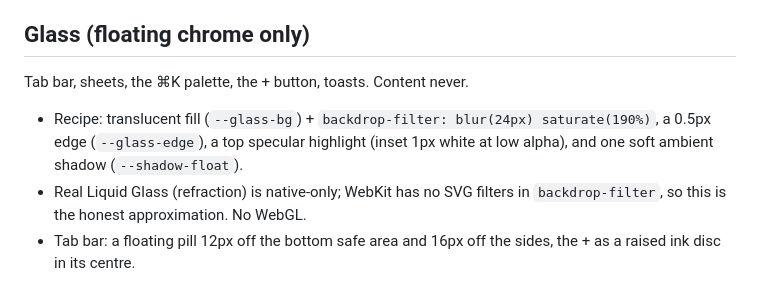
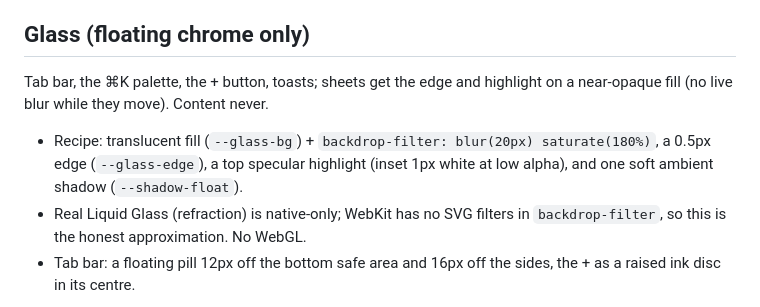
Before and after one commit to anthonyradke/tally, a Markdown page: DESIGN.md, the part around the change. Rendered like a GitHub page.

Commit message:
update glass notes in design doc

```diff
--- a/DESIGN.md
+++ b/DESIGN.md
@@ -34,8 +34,8 @@ Tokens in `web/src/styles/tokens.css` (`light-dark()`).
 - Bank tints keep the user's identities (Chase blue, Amex green, SoFi orange, HSA grey, Roth violet).
 
 ## Glass (floating chrome only)
-Tab bar, sheets, the ⌘K palette, the + button, toasts. Content never.
-- Recipe: translucent fill (`--glass-bg`) + `backdrop-filter: blur(24px) saturate(190%)`, a 0.5px edge (`--glass-edge`), a top specular highlight (inset 1px white at low alpha), and one soft ambient shadow (`--shadow-float`).
+Tab bar, the ⌘K palette, the + button, toasts; sheets get the edge and highlight on a near-opaque fill (no live blur while they move). Content never.
+- Recipe: translucent fill (`--glass-bg`) + `backdrop-filter: blur(20px) saturate(180%)`, a 0.5px edge (`--glass-edge`), a top specular highlight (inset 1px white at low alpha), and one soft ambient shadow (`--shadow-float`).
 - Real Liquid Glass (refraction) is native-only; WebKit has no SVG filters in `backdrop-filter`, so this is the honest approximation. No WebGL.
 - Tab bar: a floating pill 12px off the bottom safe area and 16px off the sides, the + as a raised ink disc in its centre.
 
```
